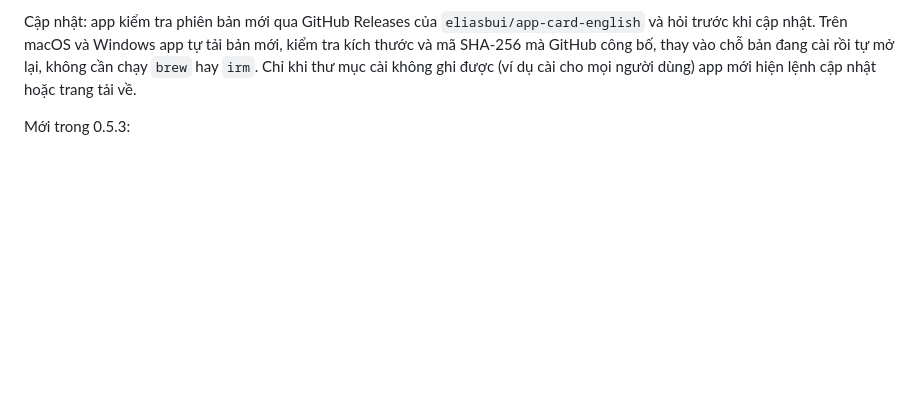
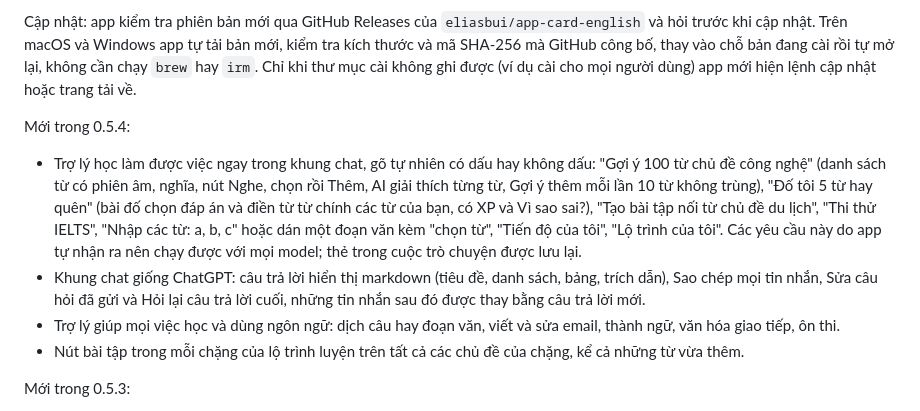
Before and after one commit to eliasbui/app-card-english, a Markdown page: README.md, the part around the change. Rendered like a GitHub page; blank space fills up the shorter version.

Commit message:
README for 0.5.4

```diff
--- a/README.md
+++ b/README.md
@@ -66,6 +66,13 @@ Dữ liệu:
 Giao diện: hình dán hoạt hình dễ thương (tạo bằng công cụ sinh ảnh AI), màu nhấn xanh, hồng hoặc tím, giao diện sáng, tối hoặc theo hệ thống.
 
 Cập nhật: app kiểm tra phiên bản mới qua GitHub Releases của `eliasbui/app-card-english` và hỏi trước khi cập nhật. Trên macOS và Windows app tự tải bản mới, kiểm tra kích thước và mã SHA-256 mà GitHub công bố, thay vào chỗ bản đang cài rồi tự mở lại, không cần chạy `brew` hay `irm`. Chỉ khi thư mục cài không ghi được (ví dụ cài cho mọi người dùng) app mới hiện lệnh cập nhật hoặc trang tải về.
+
+Mới trong 0.5.4:
+
+- Trợ lý học làm được việc ngay trong khung chat, gõ tự nhiên có dấu hay không dấu: "Gợi ý 100 từ chủ đề công nghệ" (danh sách từ có phiên âm, nghĩa, nút Nghe, chọn rồi Thêm, AI giải thích từng từ, Gợi ý thêm mỗi lần 10 từ không trùng), "Đố tôi 5 từ hay quên" (bài đố chọn đáp án và điền từ từ chính các từ của bạn, có XP và Vì sao sai?), "Tạo bài tập nối từ chủ đề du lịch", "Thi thử IELTS", "Nhập các từ: a, b, c" hoặc dán một đoạn văn kèm "chọn từ", "Tiến độ của tôi", "Lộ trình của tôi". Các yêu cầu này do app tự nhận ra nên chạy được với mọi model; thẻ trong cuộc trò chuyện được lưu lại.
+- Khung chat giống ChatGPT: câu trả lời hiển thị markdown (tiêu đề, danh sách, bảng, trích dẫn), Sao chép mọi tin nhắn, Sửa câu hỏi đã gửi và Hỏi lại câu trả lời cuối, những tin nhắn sau đó được thay bằng câu trả lời mới.
+- Trợ lý giúp mọi việc học và dùng ngôn ngữ: dịch câu hay đoạn văn, viết và sửa email, thành ngữ, văn hóa giao tiếp, ôn thi.
+- Nút bài tập trong mỗi chặng của lộ trình luyện trên tất cả các chủ đề của chặng, kể cả những từ vừa thêm.
 
 Mới trong 0.5.3:
 
```
